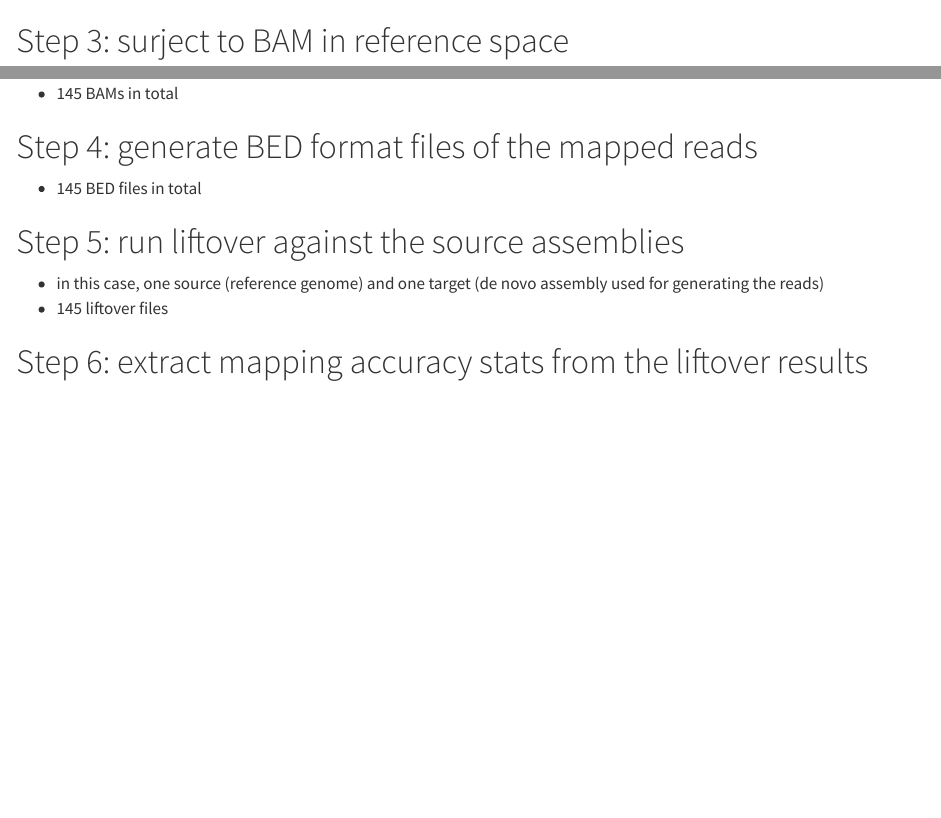
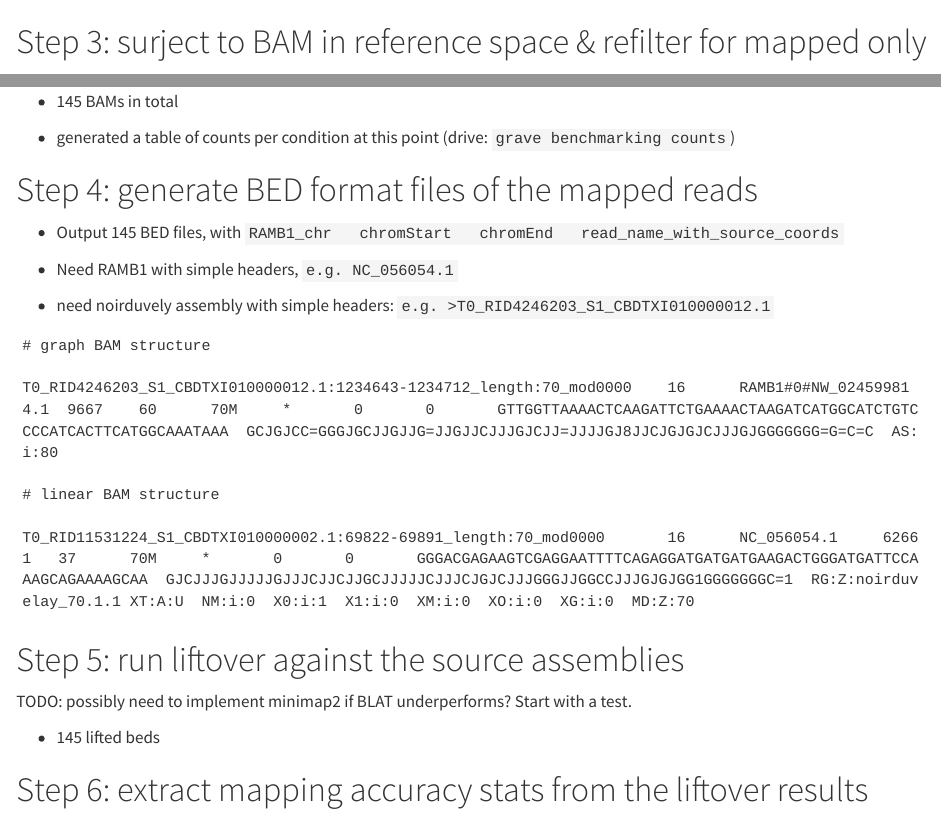
Before and after one commit to NBISweden/grave, a Quarto document (benchmarking/workflow.qmd): the page in a window 1100 px wide, from 1490 px down before the commit and from 1600 px down after it, so that both start at the same text, and a second part further down, joined at a grey line. Rendered offline with R 4.5, knitr and Pandoc in place of Quarto, with nearby package versions.

Commit message:
update workflow.qmd

````diff
--- a/benchmarking/workflow.qmd
+++ b/benchmarking/workflow.qmd
@@ -84,4 +84,4 @@ TODO: generate a table of the numbers of alignments for each condition at this p
-# Step 3: surject to BAM in reference space
+# Step 3: surject to BAM in reference space & refilter for mapped only
 
 ```
 for i in *gam
@@ -94,15 +99,31 @@ for i in *gam
 - 145 BAMs in total
 
-
+- generated a table of counts per condition at this point (drive: `grave benchmarking counts`)
 
 # Step 4: generate BED format files of the mapped reads
 
-- 145 BED files in total
+- Output 145 BED files, with `RAMB1_chr   chromStart   chromEnd   read_name_with_source_coords`
+
+- Need RAMB1 with simple headers, `e.g. NC_056054.1`
+
+- need noirduvely assembly with simple headers: `e.g. >T0_RID4246203_S1_CBDTXI010000012.1`
+
+```
+# graph BAM structure
+
+T0_RID4246203_S1_CBDTXI010000012.1:1234643-1234712_length:70_mod0000    16      RAMB1#0#NW_024599814.1  9667    60      70M     *       0       0       GTTGGTTAAAACTCAAGATTCTGAAAACTAAGATCATGGCATCTGTCCCCATCACTTCATGGCAAATAAA  GCJGJCC=GGGJGCJJGJJG=JJGJJCJJJGJCJJ=JJJJGJ8JJCJGJGJCJJJGJGGGGGGG=G=C=C  AS:i:80
+
+# linear BAM structure
+
+T0_RID11531224_S1_CBDTXI010000002.1:69822-69891_length:70_mod0000       16      NC_056054.1     62661   37      70M     *       0       0       GGGACGAGAAGTCGAGGAATTTTCAGAGGATGATGATGAAGACTGGGATGATTCCAAAGCAGAAAAGCAA  GJCJJJGJJJJJGJJJCJJCJJGCJJJJJCJJJCJGJCJJJGGGJJGGCCJJJGJGJGG1GGGGGGGC=1  RG:Z:noirduvelay_70.1.1 XT:A:U  NM:i:0  X0:i:1  X1:i:0  XM:i:0  XO:i:0  XG:i:0  MD:Z:70
+```
+
 
 # Step 5: run liftover against the source assemblies
 
-- in this case, one source (reference genome) and one target (de novo assembly used for generating the reads)
-- 145 liftover files
+TODO: possibly need to implement minimap2 if BLAT underperforms? Start with a test.
+
+- 145 lifted beds
 
 # Step 6: extract mapping accuracy stats from the liftover results
 
````
Also changed, not shown: benchmarking/workflow.qmd (9 more changed lines).
